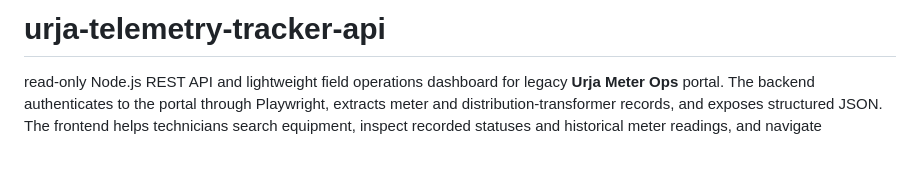
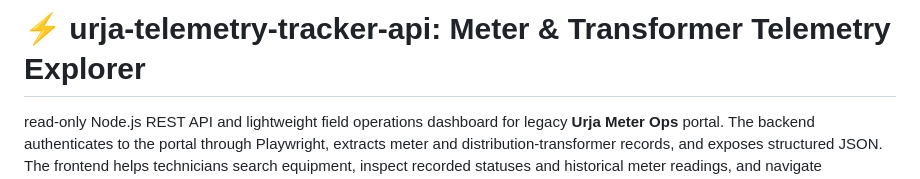
Before and after one commit to aniruddhac99/urja-telemetry-tracker-api, a Markdown page: README.md, the part around the change. Rendered like a GitHub page; blank space fills up the shorter version.

```diff
--- a/README.md
+++ b/README.md
@@ -1,4 +1,4 @@
-# urja-telemetry-tracker-api
+# ⚡ urja-telemetry-tracker-api: Meter & Transformer Telemetry Explorer
 
 read-only Node.js REST API and lightweight field operations dashboard for legacy **Urja Meter Ops** portal. The backend authenticates to the portal through Playwright, extracts meter and distribution-transformer records, and exposes structured JSON. The frontend helps technicians search equipment, inspect recorded statuses and historical meter readings, and navigate transformer-to-meter relationships.
 
```
